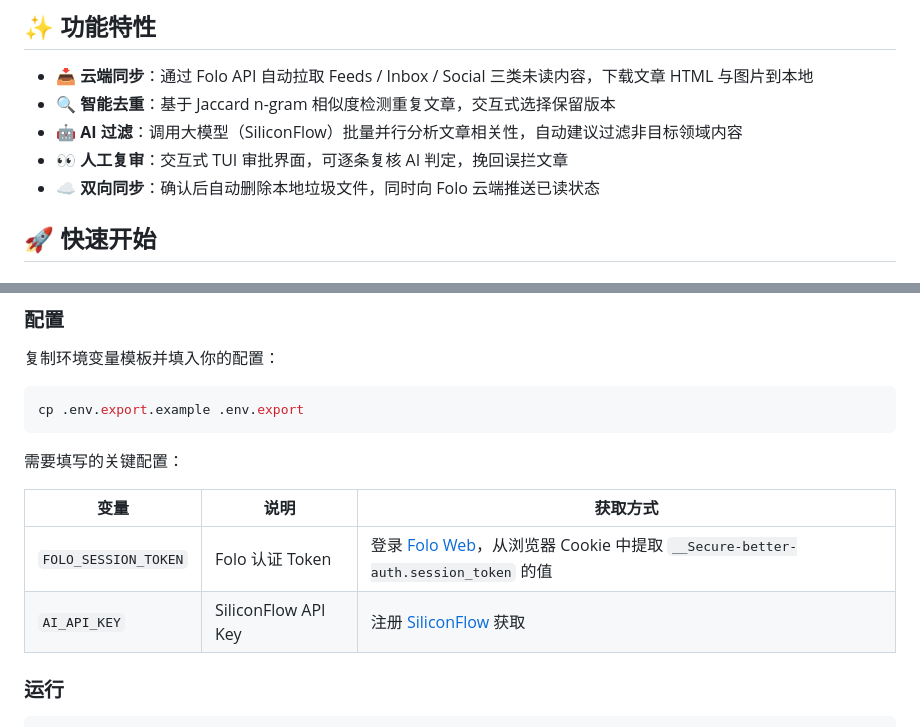
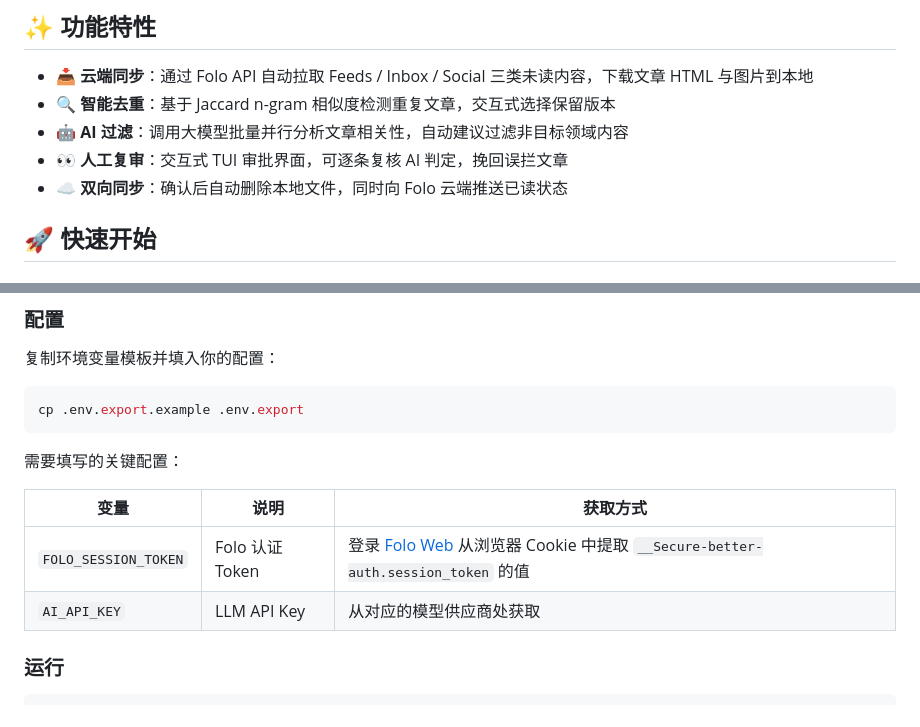
Before and after one commit to X-Ray-git/Folo-Read, a Markdown page: README.md, 2 parts joined by grey strips. GitHub-like rendering.

```diff
--- a/README.md
+++ b/README.md
@@ -8,9 +8,9 @@
 
 - **📥 云端同步**：通过 Folo API 自动拉取 Feeds / Inbox / Social 三类未读内容，下载文章 HTML 与图片到本地
 - **🔍 智能去重**：基于 Jaccard n-gram 相似度检测重复文章，交互式选择保留版本
-- **🤖 AI 过滤**：调用大模型（SiliconFlow）批量并行分析文章相关性，自动建议过滤非目标领域内容
+- **🤖 AI 过滤**：调用大模型批量并行分析文章相关性，自动建议过滤非目标领域内容
 - **👀 人工复审**：交互式 TUI 审批界面，可逐条复核 AI 判定，挽回误拦文章
-- **☁️ 双向同步**：确认后自动删除本地垃圾文件，同时向 Folo 云端推送已读状态
+- **☁️ 双向同步**：确认后自动删除本地文件，同时向 Folo 云端推送已读状态
 
 ## 🚀 快速开始
 
@@ -39,8 +39,8 @@ cp .env.export.example .env.export
 
 | 变量 | 说明 | 获取方式 |
 |------|------|---------|
-| `FOLO_SESSION_TOKEN` | Folo 认证 Token | 登录 [Folo Web](https://app.follow.is)，从浏览器 Cookie 中提取 `__Secure-better-auth.session_token` 的值 |
-| `AI_API_KEY` | SiliconFlow API Key | 注册 [SiliconFlow](https://siliconflow.cn) 获取 |
+| `FOLO_SESSION_TOKEN` | Folo 认证 Token | 登录 [Folo Web](https://app.follow.is) 从浏览器 Cookie 中提取 `__Secure-better-auth.session_token` 的值 |
+| `AI_API_KEY` | LLM API Key | 从对应的模型供应商处获取 |
 
 ### 运行
 
```
